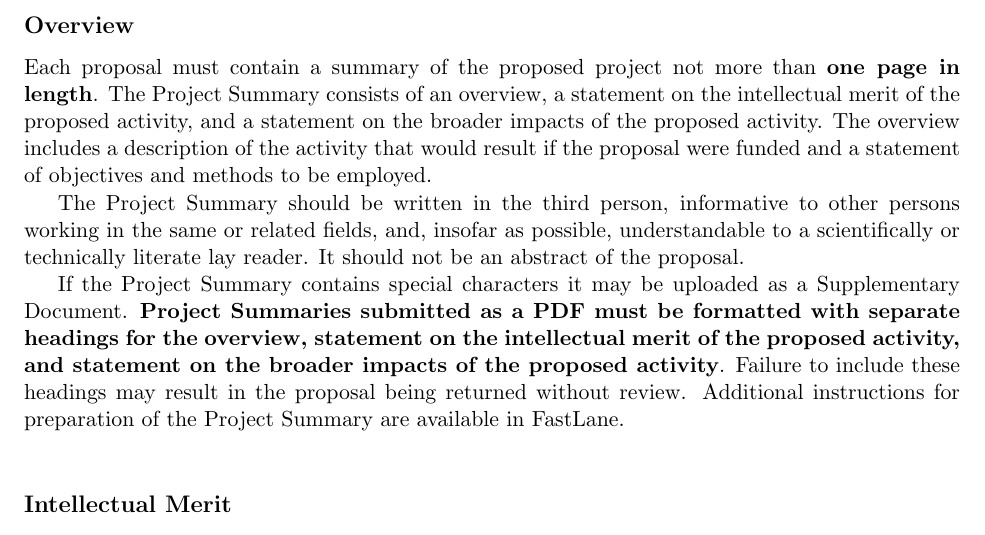
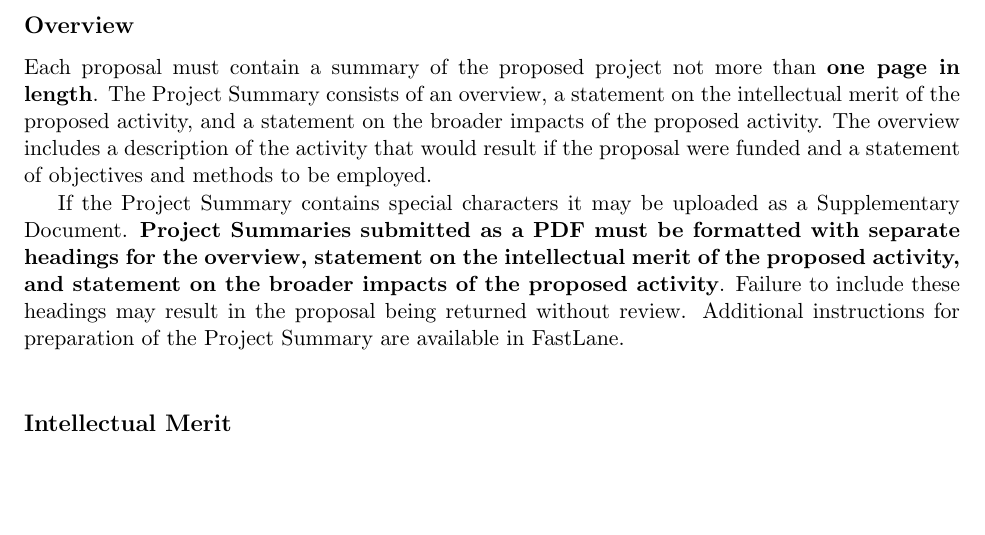
Before and after one commit to suchow/ManubotTest, a LaTeX document (main.tex, which reads sections/summary.tex): part of page 1 of 8, cut so that both start at the same text, the shorter picture padded with empty space. Compiled offline with pdfLaTeX.

Commit message:
Update summary.tex

```diff
--- a/sections/summary.tex
+++ b/sections/summary.tex
@@ -5,10 +5,6 @@ Summary consists of an overview, a statement on the intellectual merit of the pr
 on the broader impacts of the proposed activity.
 The overview includes a description of the activity that would result if the proposal were funded and a statement
 of objectives and methods to be employed.
-
-The Project Summary should be written in the third person, informative to other persons working in
-the same or related fields, and, insofar as possible, understandable to a scientifically or technically
-literate lay reader. It should not be an abstract of the proposal.
 
 If the Project Summary contains special characters it may be uploaded as a Supplementary Document.
 {\bf Project Summaries submitted as a PDF must be formatted with separate headings for the overview, statement on the
```
